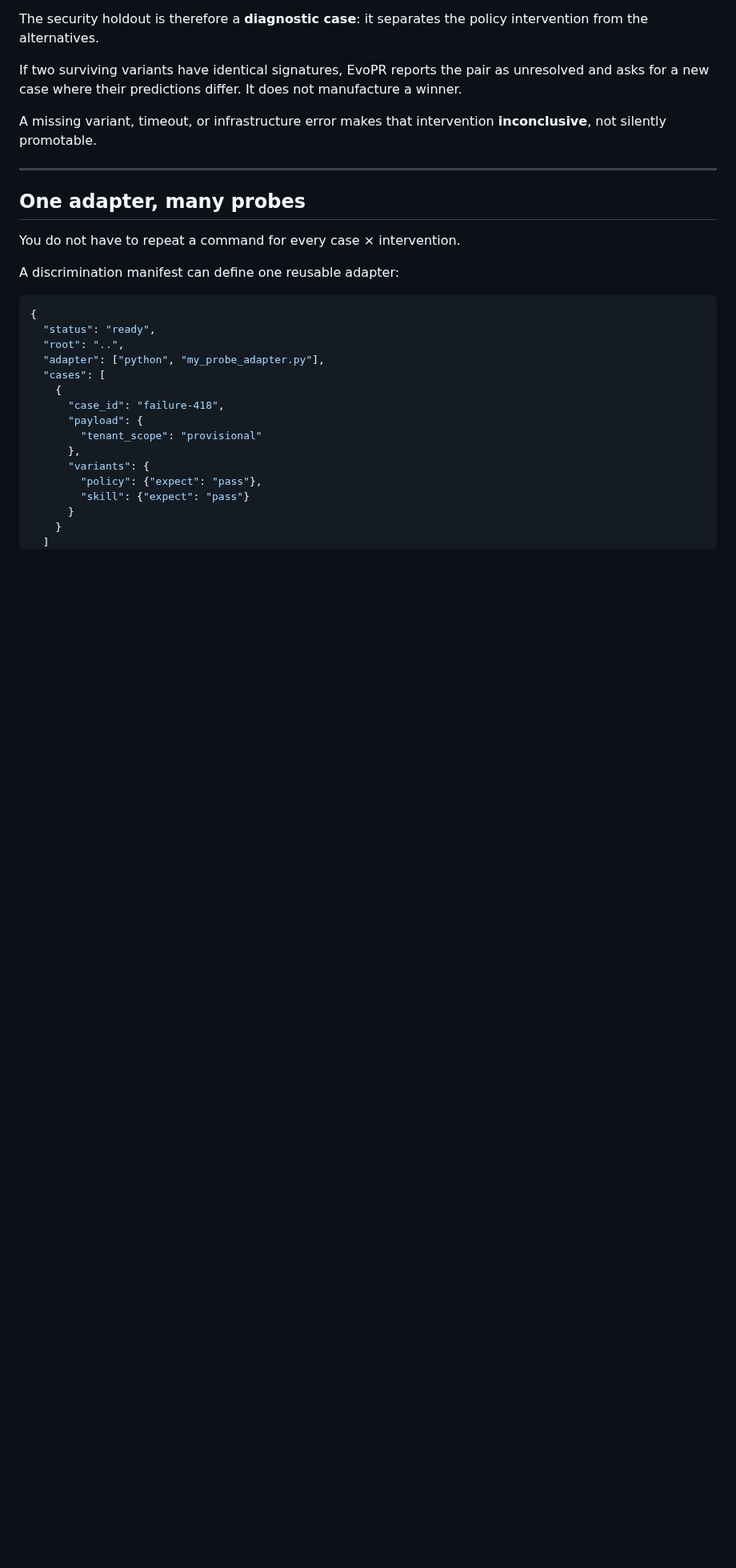
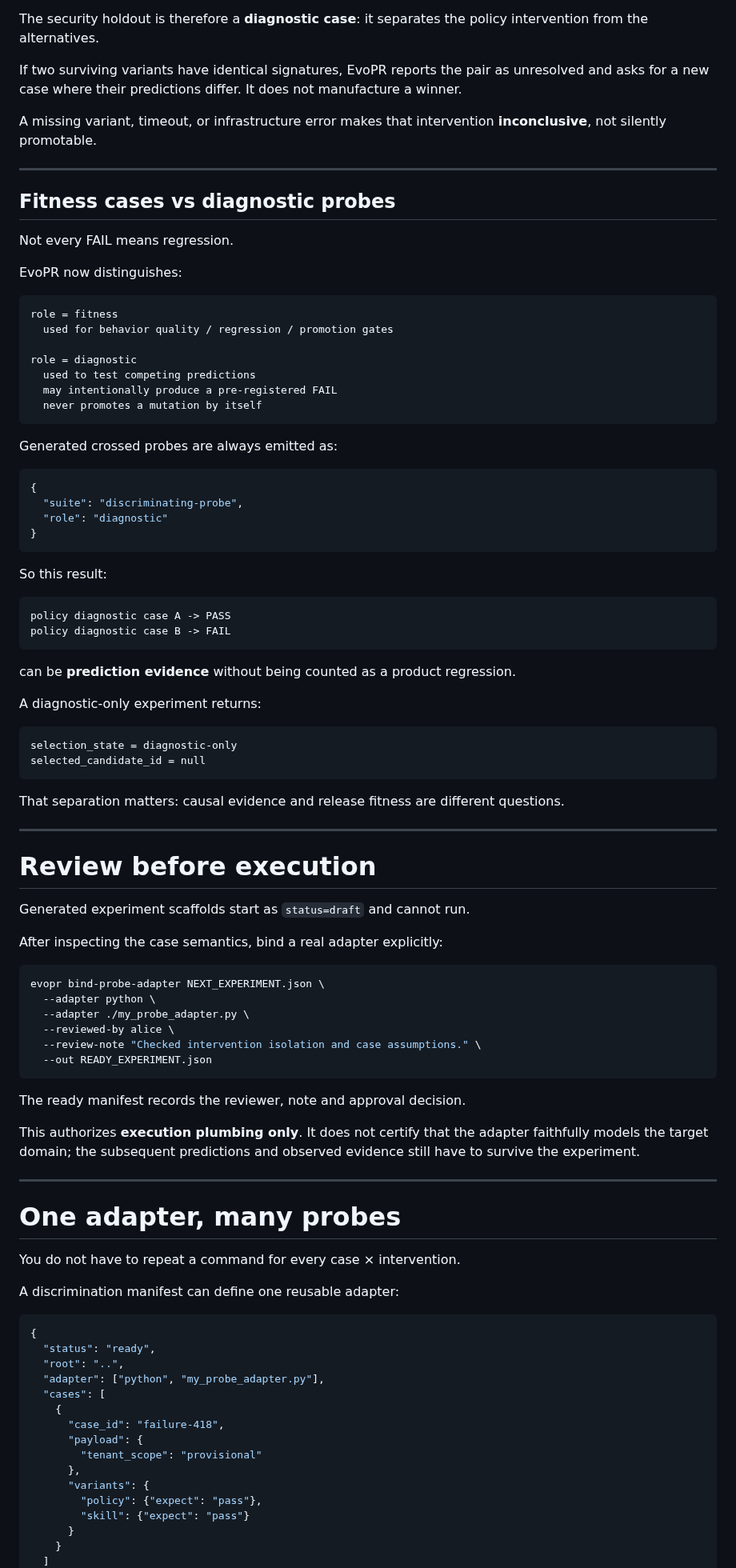
Before and after one commit to hippoley/CounterProof, a Markdown page: README.md, the part around one of its changes. Shown at 80% size. Drawn GitHub-style; blank space fills up the shorter version.

Commit message:
docs: separate diagnostic evidence from fitness and document reviewed binding

```diff
--- a/README.md
+++ b/README.md
@@ -290,7 +290,73 @@ A missing variant, timeout, or infrastructure error makes that intervention **in
 
 ---
 
-## One adapter, many probes
+## Fitness cases vs diagnostic probes
+
+Not every FAIL means regression.
+
+EvoPR now distinguishes:
+
+~~~text
+role = fitness
+  used for behavior quality / regression / promotion gates
+
+role = diagnostic
+  used to test competing predictions
+  may intentionally produce a pre-registered FAIL
+  never promotes a mutation by itself
+~~~
+
+Generated crossed probes are always emitted as:
+
+~~~json
+{
+  "suite": "discriminating-probe",
+  "role": "diagnostic"
+}
+~~~
+
+So this result:
+
+~~~text
+policy diagnostic case A -> PASS
+policy diagnostic case B -> FAIL
+~~~
+
+can be **prediction evidence** without being counted as a product regression.
+
+A diagnostic-only experiment returns:
+
+~~~text
+selection_state = diagnostic-only
+selected_candidate_id = null
+~~~
+
+That separation matters: causal evidence and release fitness are different questions.
+
+---
+
+# Review before execution
+
+Generated experiment scaffolds start as `status=draft` and cannot run.
+
+After inspecting the case semantics, bind a real adapter explicitly:
+
+~~~bash
+evopr bind-probe-adapter NEXT_EXPERIMENT.json \
+  --adapter python \
+  --adapter ./my_probe_adapter.py \
+  --reviewed-by alice \
+  --review-note "Checked intervention isolation and case assumptions." \
+  --out READY_EXPERIMENT.json
+~~~
+
+The ready manifest records the reviewer, note and approval decision.
+
+This authorizes **execution plumbing only**. It does not certify that the adapter faithfully models the target domain; the subsequent predictions and observed evidence still have to survive the experiment.
+
+---
+
+# One adapter, many probes
 
 You do not have to repeat a command for every case × intervention.
 
```
Also changed, not shown: other parts of README.md (+6 -1 lines).
